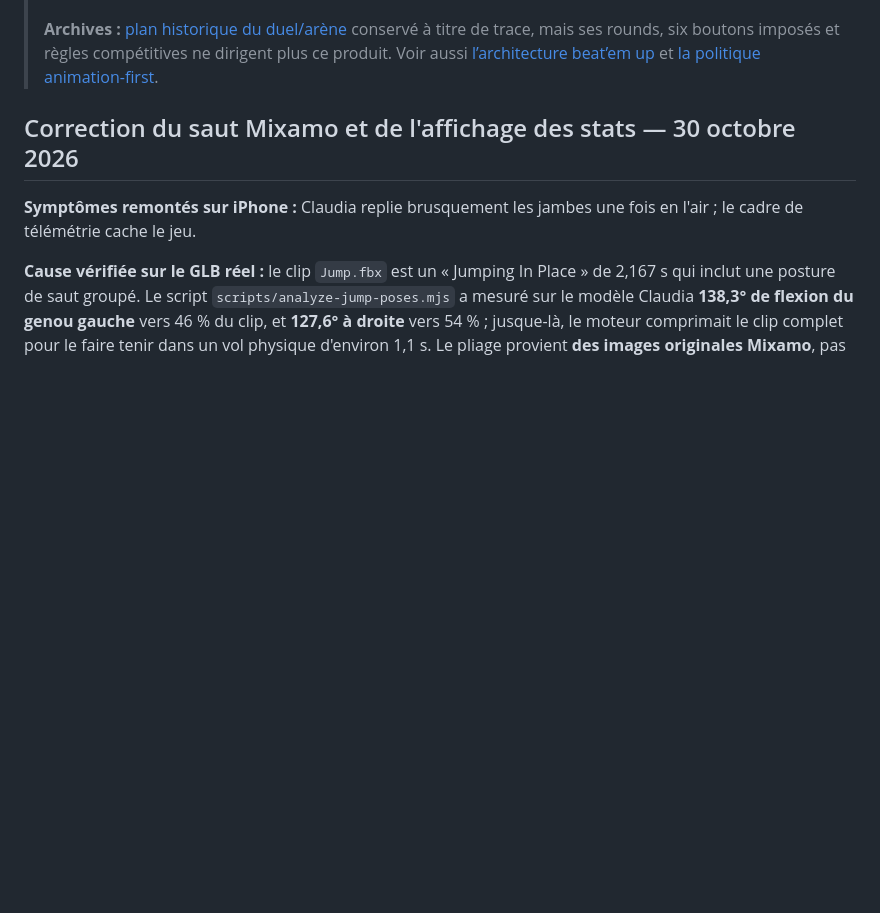
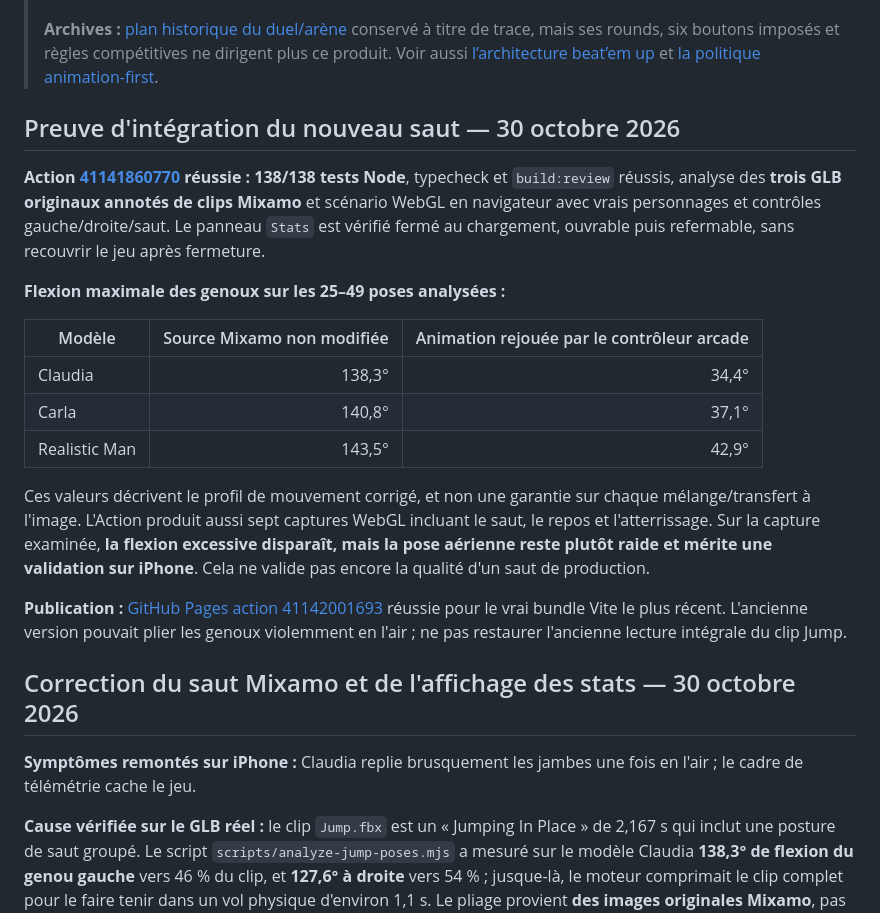
Before and after one commit to leye0/Fighters, a Markdown page: docs/production-plan.md, the part around the change. Drawn GitHub-style; blank space fills up the shorter version.

Commit message:
Record measured 3-rig knee-flex improvement and successful WebGL/Pages QA

```diff
--- a/docs/production-plan.md
+++ b/docs/production-plan.md
@@ -15,6 +15,22 @@
 > **Touch et cinématique de la démo :** le mode paysage est requis sur mobile (un navigateur iOS ne garantit pas le verrouillage système). Aucun `user-select`, appel contextuel, défilement de page ou geste tactile ne doit intercepter la manette virtuelle ; touches capturées et libérées proprement. L'inertie est légère mais réelle : accélération/freinage au sol, contrôle aérien réduit, gravité et atterrissage 60 Hz. **Le saut et la chute doivent utiliser des clips Mixamo authentiques**, jamais une simple translation verticale d'un modèle figé.
 >
 > **Archives :** [plan historique du duel/arène](production-plan-arena-archive.md) conservé à titre de trace, mais ses rounds, six boutons imposés et règles compétitives ne dirigent plus ce produit. Voir aussi [l’architecture beat’em up](beat-em-up-architecture.md) et [la politique animation-first](animation-first.md).
+
+## Preuve d'intégration du nouveau saut — 30 octobre 2026
+
+**Action [41141860770](https://github.com/leye0/Fighters/actions/runs/41141860770) réussie :** **138/138 tests Node**, typecheck et `build:review` réussis, analyse des **trois GLB originaux annotés de clips Mixamo** et scénario WebGL en navigateur avec vrais personnages et contrôles gauche/droite/saut. Le panneau `Stats` est vérifié fermé au chargement, ouvrable puis refermable, sans recouvrir le jeu après fermeture.
+
+**Flexion maximale des genoux sur les 25–49 poses analysées :**
+
+| Modèle | Source Mixamo non modifiée | Animation rejouée par le contrôleur arcade |
+| --- | ---: | ---: |
+| Claudia | 138,3° | 34,4° |
+| Carla | 140,8° | 37,1° |
+| Realistic Man | 143,5° | 42,9° |
+
+Ces valeurs décrivent le profil de mouvement corrigé, et non une garantie sur chaque mélange/transfert à l'image. L'Action produit aussi sept captures WebGL incluant le saut, le repos et l'atterrissage. Sur la capture examinée, **la flexion excessive disparaît, mais la pose aérienne reste plutôt raide et mérite une validation sur iPhone**. Cela ne valide pas encore la qualité d'un saut de production.
+
+**Publication :** [GitHub Pages action 41142001693](https://github.com/leye0/Fighters/actions/runs/41142001693) réussie pour le vrai bundle Vite le plus récent. L'ancienne version pouvait plier les genoux violemment en l'air ; ne pas restaurer l'ancienne lecture intégrale du clip Jump.
 
 ## Correction du saut Mixamo et de l'affichage des stats — 30 octobre 2026
 
```
